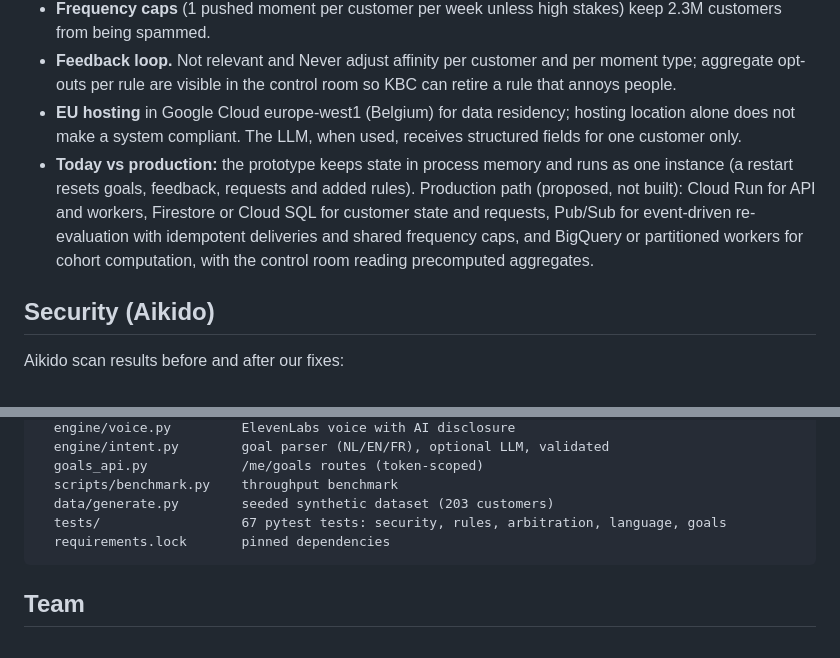
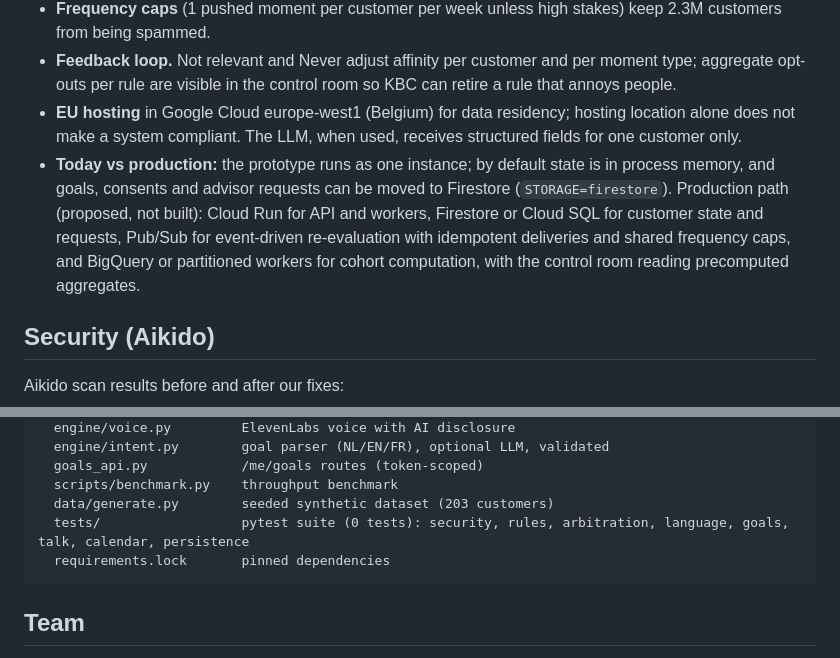
Before and after one commit to heizeroliver/404-Brain-Not-Found, a Markdown page: README.md, 2 parts joined by grey strips. Drawn GitHub-style.

````diff
--- a/README.md
+++ b/README.md
@@ -109,7 +114,7 @@ cd 404-Brain-Not-Found
 - **Frequency caps** (1 pushed moment per customer per week unless high stakes) keep 2.3M customers from being spammed.
 - **Feedback loop.** Not relevant and Never adjust affinity per customer and per moment type; aggregate opt-outs per rule are visible in the control room so KBC can retire a rule that annoys people.
 - **EU hosting** in Google Cloud europe-west1 (Belgium) for data residency; hosting location alone does not make a system compliant. The LLM, when used, receives structured fields for one customer only.
-- **Today vs production:** the prototype keeps state in process memory and runs as one instance (a restart resets goals, feedback, requests and added rules). Production path (proposed, not built): Cloud Run for API and workers, Firestore or Cloud SQL for customer state and requests, Pub/Sub for event-driven re-evaluation with idempotent deliveries and shared frequency caps, and BigQuery or partitioned workers for cohort computation, with the control room reading precomputed aggregates.
+- **Today vs production:** the prototype runs as one instance; by default state is in process memory, and goals, consents and advisor requests can be moved to Firestore (`STORAGE=firestore`). Production path (proposed, not built): Cloud Run for API and workers, Firestore or Cloud SQL for customer state and requests, Pub/Sub for event-driven re-evaluation with idempotent deliveries and shared frequency caps, and BigQuery or partitioned workers for cohort computation, with the control room reading precomputed aggregates.
 
 ## Security (Aikido)
 
@@ -174,7 +179,7 @@ backend/
   goals_api.py            /me/goals routes (token-scoped)
   scripts/benchmark.py    throughput benchmark
   data/generate.py        seeded synthetic dataset (203 customers)
-  tests/                  67 pytest tests: security, rules, arbitration, language, goals
+  tests/                  pytest suite (0 tests): security, rules, arbitration, language, goals, talk, calendar, persistence
   requirements.lock       pinned dependencies
 ```
 
````
Also changed, not shown: other parts of README.md (+10 -5 lines).
